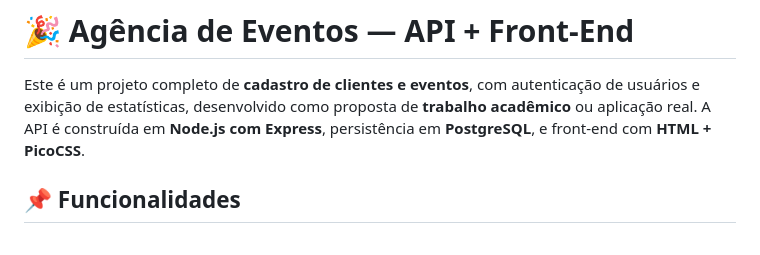
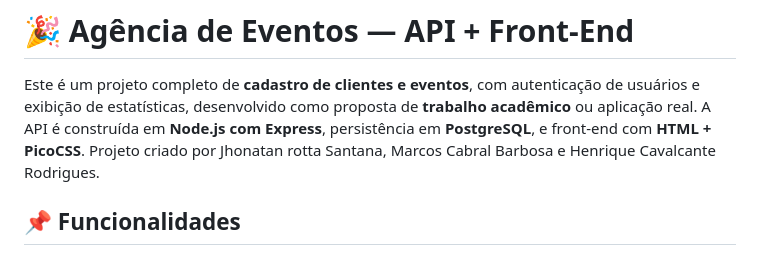
Before and after one commit to nmycry/Web-front-end-final, a Markdown page: README.md, the part around the change. Rendered like a GitHub page.

```diff
--- a/README.md
+++ b/README.md
@@ -2,6 +2,7 @@
 # 🎉 Agência de Eventos — API + Front-End
 
 Este é um projeto completo de **cadastro de clientes e eventos**, com autenticação de usuários e exibição de estatísticas, desenvolvido como proposta de **trabalho acadêmico** ou aplicação real. A API é construída em **Node.js com Express**, persistência em **PostgreSQL**, e front-end com **HTML + PicoCSS**.
+Projeto criado por Jhonatan rotta Santana, Marcos Cabral Barbosa e Henrique Cavalcante Rodrigues.
 
 ## 📌 Funcionalidades
 
```
